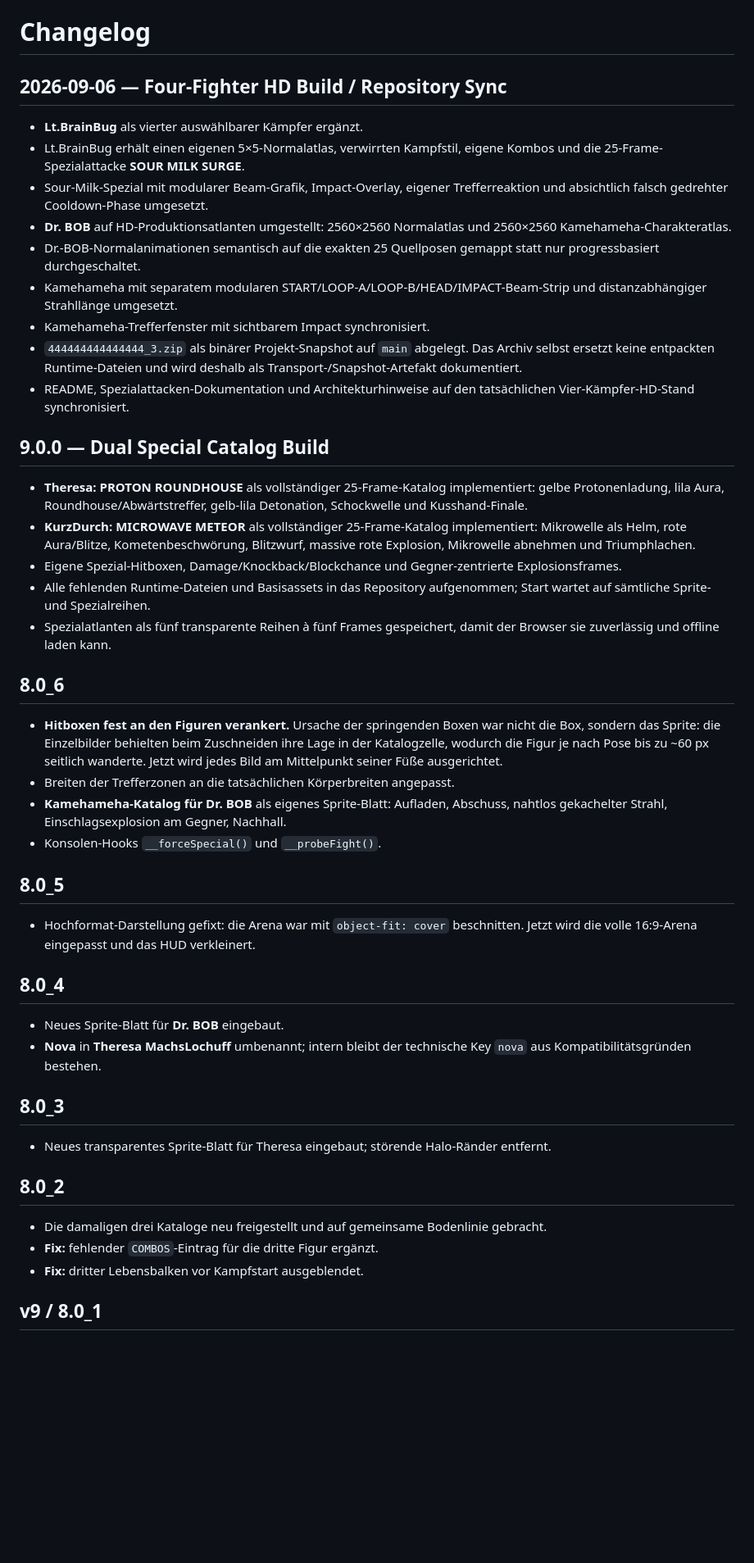
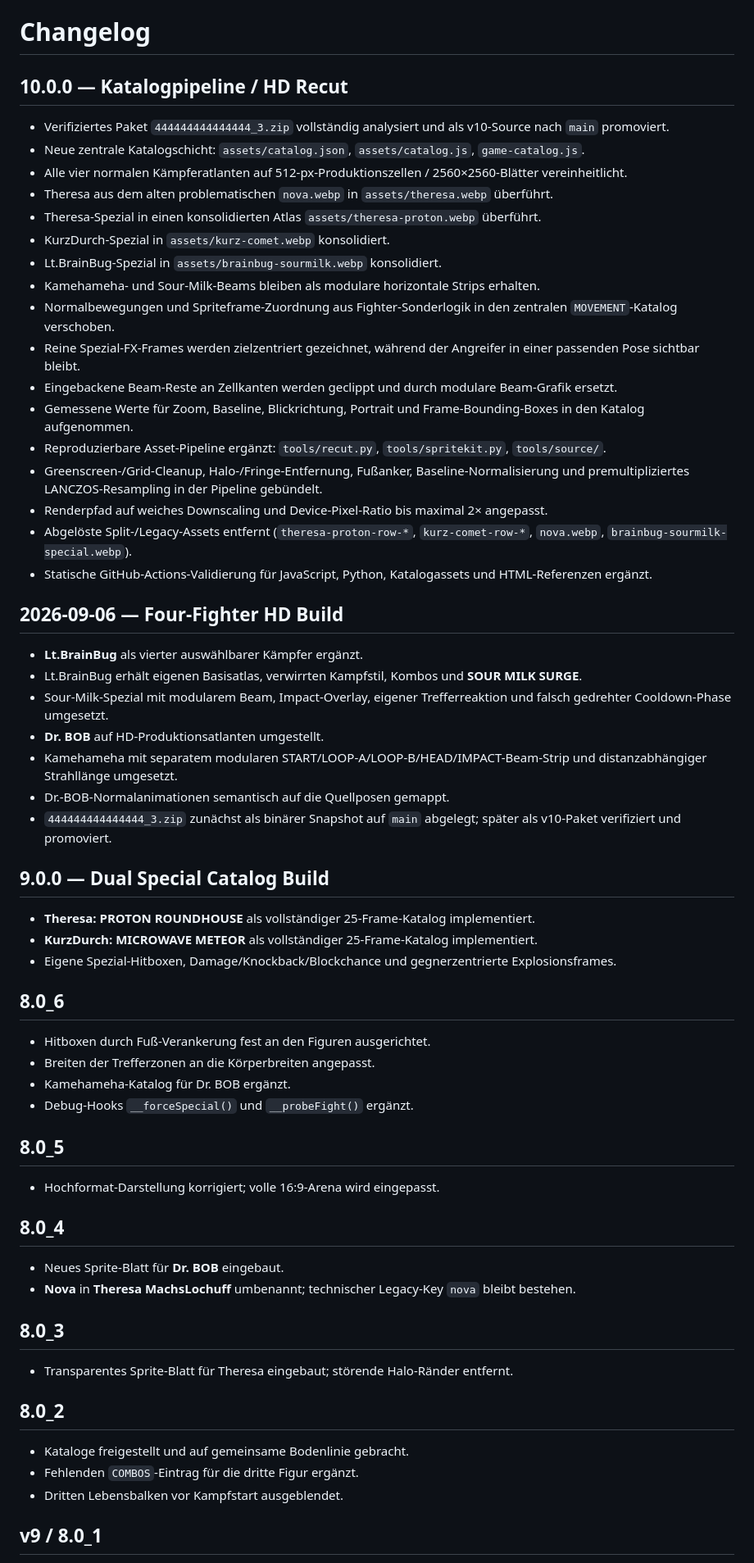
Before and after one commit to jakobbasti8-boop/auto-fight-demo, a Markdown page: CHANGELOG.md, the part around one of its changes. Shown at 82% size. Drawn GitHub-style; blank space fills up the shorter version.

Commit message:
docs: record v10 catalog pipeline promotion

```diff
--- a/CHANGELOG.md
+++ b/CHANGELOG.md
@@ -1,50 +1,66 @@
 # Changelog
 
-## 2026-09-06 — Four-Fighter HD Build / Repository Sync
+## 10.0.0 — Katalogpipeline / HD Recut
+
+- Verifiziertes Paket `444444444444444_3.zip` vollständig analysiert und als v10-Source nach `main` promoviert.
+- Neue zentrale Katalogschicht: `assets/catalog.json`, `assets/catalog.js`, `game-catalog.js`.
+- Alle vier normalen Kämpferatlanten auf 512-px-Produktionszellen / 2560×2560-Blätter vereinheitlicht.
+- Theresa aus dem alten problematischen `nova.webp` in `assets/theresa.webp` überführt.
+- Theresa-Spezial in einen konsolidierten Atlas `assets/theresa-proton.webp` überführt.
+- KurzDurch-Spezial in `assets/kurz-comet.webp` konsolidiert.
+- Lt.BrainBug-Spezial in `assets/brainbug-sourmilk.webp` konsolidiert.
+- Kamehameha- und Sour-Milk-Beams bleiben als modulare horizontale Strips erhalten.
+- Normalbewegungen und Spriteframe-Zuordnung aus Fighter-Sonderlogik in den zentralen `MOVEMENT`-Katalog verschoben.
+- Reine Spezial-FX-Frames werden zielzentriert gezeichnet, während der Angreifer in einer passenden Pose sichtbar bleibt.
+- Eingebackene Beam-Reste an Zellkanten werden geclippt und durch modulare Beam-Grafik ersetzt.
+- Gemessene Werte für Zoom, Baseline, Blickrichtung, Portrait und Frame-Bounding-Boxes in den Katalog aufgenommen.
+- Reproduzierbare Asset-Pipeline ergänzt: `tools/recut.py`, `tools/spritekit.py`, `tools/source/`.
+- Greenscreen-/Grid-Cleanup, Halo-/Fringe-Entfernung, Fußanker, Baseline-Normalisierung und premultipliziertes LANCZOS-Resampling in der Pipeline gebündelt.
+- Renderpfad auf weiches Downscaling und Device-Pixel-Ratio bis maximal 2× angepasst.
+- Abgelöste Split-/Legacy-Assets entfernt (`theresa-proton-row-*`, `kurz-comet-row-*`, `nova.webp`, `brainbug-sourmilk-special.webp`).
+- Statische GitHub-Actions-Validierung für JavaScript, Python, Katalogassets und HTML-Referenzen ergänzt.
+
+## 2026-09-06 — Four-Fighter HD Build
 
 - **Lt.BrainBug** als vierter auswählbarer Kämpfer ergänzt.
-- Lt.BrainBug erhält einen eigenen 5×5-Normalatlas, verwirrten Kampfstil, eigene Kombos und die 25-Frame-Spezialattacke **SOUR MILK SURGE**.
-- Sour-Milk-Spezial mit modularer Beam-Grafik, Impact-Overlay, eigener Trefferreaktion und absichtlich falsch gedrehter Cooldown-Phase umgesetzt.
-- **Dr. BOB** auf HD-Produktionsatlanten umgestellt: 2560×2560 Normalatlas und 2560×2560 Kamehameha-Charakteratlas.
-- Dr.-BOB-Normalanimationen semantisch auf die exakten 25 Quellposen gemappt statt nur progressbasiert durchgeschaltet.
+- Lt.BrainBug erhält eigenen Basisatlas, verwirrten Kampfstil, Kombos und **SOUR MILK SURGE**.
+- Sour-Milk-Spezial mit modularem Beam, Impact-Overlay, eigener Trefferreaktion und falsch gedrehter Cooldown-Phase umgesetzt.
+- **Dr. BOB** auf HD-Produktionsatlanten umgestellt.
 - Kamehameha mit separatem modularen START/LOOP-A/LOOP-B/HEAD/IMPACT-Beam-Strip und distanzabhängiger Strahllänge umgesetzt.
-- Kamehameha-Trefferfenster mit sichtbarem Impact synchronisiert.
-- `444444444444444_3.zip` als binärer Projekt-Snapshot auf `main` abgelegt. Das Archiv selbst ersetzt keine entpackten Runtime-Dateien und wird deshalb als Transport-/Snapshot-Artefakt dokumentiert.
-- README, Spezialattacken-Dokumentation und Architekturhinweise auf den tatsächlichen Vier-Kämpfer-HD-Stand synchronisiert.
+- Dr.-BOB-Normalanimationen semantisch auf die Quellposen gemappt.
+- `444444444444444_3.zip` zunächst als binärer Snapshot auf `main` abgelegt; später als v10-Paket verifiziert und promoviert.
 
 ## 9.0.0 — Dual Special Catalog Build
 
-- **Theresa: PROTON ROUNDHOUSE** als vollständiger 25-Frame-Katalog implementiert: gelbe Protonenladung, lila Aura, Roundhouse/Abwärtstreffer, gelb-lila Detonation, Schockwelle und Kusshand-Finale.
-- **KurzDurch: MICROWAVE METEOR** als vollständiger 25-Frame-Katalog implementiert: Mikrowelle als Helm, rote Aura/Blitze, Kometenbeschwörung, Blitzwurf, massive rote Explosion, Mikrowelle abnehmen und Triumphlachen.
-- Eigene Spezial-Hitboxen, Damage/Knockback/Blockchance und Gegner-zentrierte Explosionsframes.
-- Alle fehlenden Runtime-Dateien und Basisassets in das Repository aufgenommen; Start wartet auf sämtliche Sprite- und Spezialreihen.
-- Spezialatlanten als fünf transparente Reihen à fünf Frames gespeichert, damit der Browser sie zuverlässig und offline laden kann.
+- **Theresa: PROTON ROUNDHOUSE** als vollständiger 25-Frame-Katalog implementiert.
+- **KurzDurch: MICROWAVE METEOR** als vollständiger 25-Frame-Katalog implementiert.
+- Eigene Spezial-Hitboxen, Damage/Knockback/Blockchance und gegnerzentrierte Explosionsframes.
 
 ## 8.0_6
 
-- **Hitboxen fest an den Figuren verankert.** Ursache der springenden Boxen war nicht die Box, sondern das Sprite: die Einzelbilder behielten beim Zuschneiden ihre Lage in der Katalogzelle, wodurch die Figur je nach Pose bis zu ~60 px seitlich wanderte. Jetzt wird jedes Bild am Mittelpunkt seiner Füße ausgerichtet.
-- Breiten der Trefferzonen an die tatsächlichen Körperbreiten angepasst.
-- **Kamehameha-Katalog für Dr. BOB** als eigenes Sprite-Blatt: Aufladen, Abschuss, nahtlos gekachelter Strahl, Einschlagsexplosion am Gegner, Nachhall.
-- Konsolen-Hooks `__forceSpecial()` und `__probeFight()`.
+- Hitboxen durch Fuß-Verankerung fest an den Figuren ausgerichtet.
+- Breiten der Trefferzonen an die Körperbreiten angepasst.
+- Kamehameha-Katalog für Dr. BOB ergänzt.
+- Debug-Hooks `__forceSpecial()` und `__probeFight()` ergänzt.
 
 ## 8.0_5
 
-- Hochformat-Darstellung gefixt: die Arena war mit `object-fit: cover` beschnitten. Jetzt wird die volle 16:9-Arena eingepasst und das HUD verkleinert.
+- Hochformat-Darstellung korrigiert; volle 16:9-Arena wird eingepasst.
 
 ## 8.0_4
 
 - Neues Sprite-Blatt für **Dr. BOB** eingebaut.
-- **Nova** in **Theresa MachsLochuff** umbenannt; intern bleibt der technische Key `nova` aus Kompatibilitätsgründen bestehen.
+- **Nova** in **Theresa MachsLochuff** umbenannt; technischer Legacy-Key `nova` bleibt bestehen.
 
 ## 8.0_3
 
-- Neues transparentes Sprite-Blatt für Theresa eingebaut; störende Halo-Ränder entfernt.
+- Transparentes Sprite-Blatt für Theresa eingebaut; störende Halo-Ränder entfernt.
 
 ## 8.0_2
 
-- Die damaligen drei Kataloge neu freigestellt und auf gemeinsame Bodenlinie gebracht.
-- **Fix:** fehlender `COMBOS`-Eintrag für die dritte Figur ergänzt.
-- **Fix:** dritter Lebensbalken vor Kampfstart ausgeblendet.
+- Kataloge freigestellt und auf gemeinsame Bodenlinie gebracht.
+- Fehlenden `COMBOS`-Eintrag für die dritte Figur ergänzt.
+- Dritten Lebensbalken vor Kampfstart ausgeblendet.
 
 ## v9 / 8.0_1
 
```
Also changed, not shown: other parts of CHANGELOG.md (+1 -1 lines).
